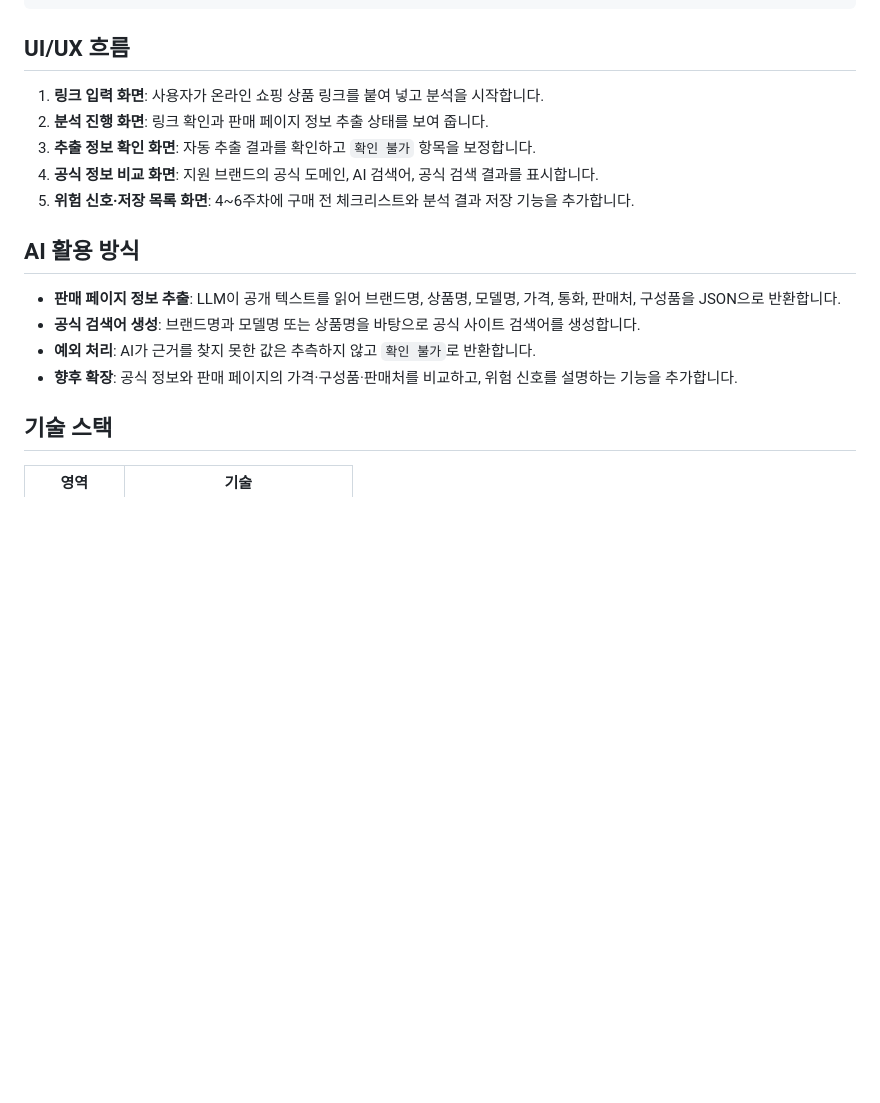
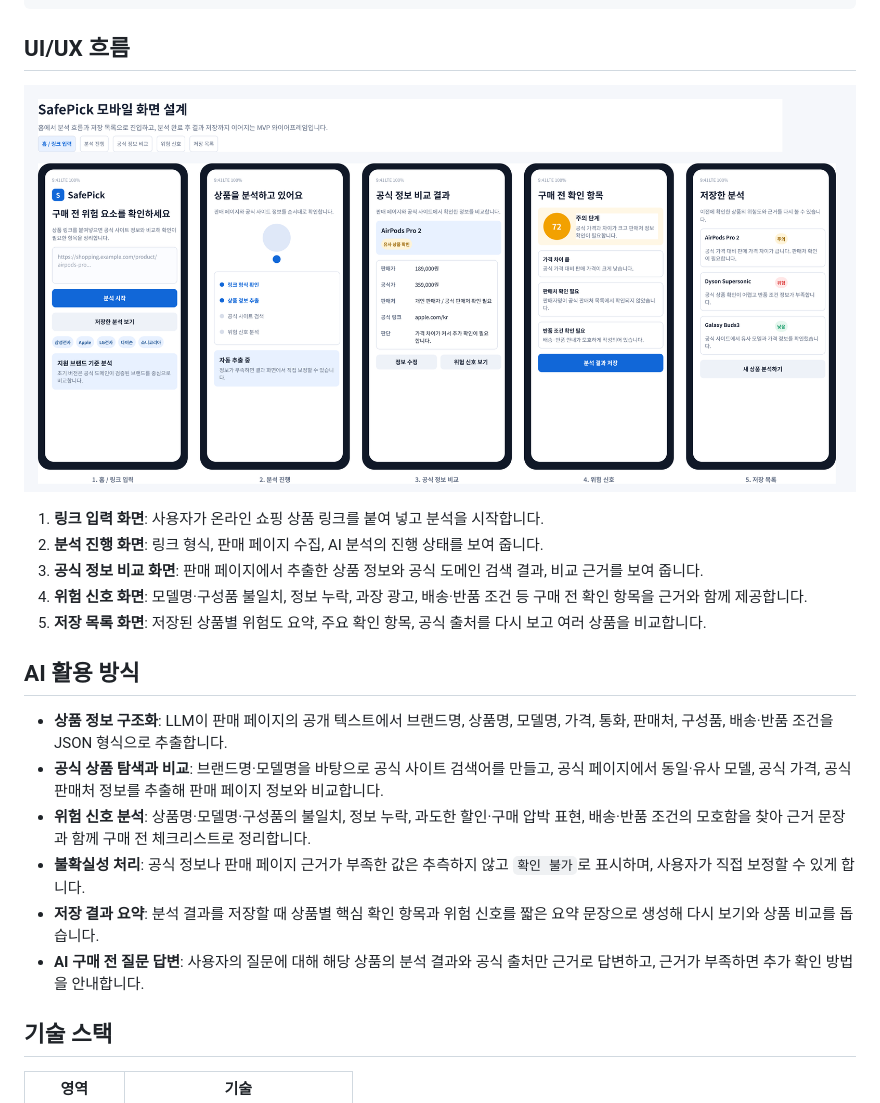
Before and after one commit to lyh030526/SafePick, a Markdown page: README.md, the part around the change. GitHub-like rendering; pictures changed too: docs/safepick-ui-ux-flow.png (added); blank space fills up the shorter version.

Commit message:
docs: add final UI UX and AI overview

```diff
--- a/README.md
+++ b/README.md
@@ -70,18 +70,22 @@
 
 ## UI/UX 흐름
 
+![SafePick UI/UX 화면 흐름](docs/safepick-ui-ux-flow.png)
+
 1. **링크 입력 화면**: 사용자가 온라인 쇼핑 상품 링크를 붙여 넣고 분석을 시작합니다.
-2. **분석 진행 화면**: 링크 확인과 판매 페이지 정보 추출 상태를 보여 줍니다.
-3. **추출 정보 확인 화면**: 자동 추출 결과를 확인하고 `확인 불가` 항목을 보정합니다.
-4. **공식 정보 비교 화면**: 지원 브랜드의 공식 도메인, AI 검색어, 공식 검색 결과를 표시합니다.
-5. **위험 신호·저장 목록 화면**: 4~6주차에 구매 전 체크리스트와 분석 결과 저장 기능을 추가합니다.
+2. **분석 진행 화면**: 링크 형식, 판매 페이지 수집, AI 분석의 진행 상태를 보여 줍니다.
+3. **공식 정보 비교 화면**: 판매 페이지에서 추출한 상품 정보와 공식 도메인 검색 결과, 비교 근거를 보여 줍니다.
+4. **위험 신호 화면**: 모델명·구성품 불일치, 정보 누락, 과장 광고, 배송·반품 조건 등 구매 전 확인 항목을 근거와 함께 제공합니다.
+5. **저장 목록 화면**: 저장된 상품별 위험도 요약, 주요 확인 항목, 공식 출처를 다시 보고 여러 상품을 비교합니다.
 
 ## AI 활용 방식
 
-- **판매 페이지 정보 추출**: LLM이 공개 텍스트를 읽어 브랜드명, 상품명, 모델명, 가격, 통화, 판매처, 구성품을 JSON으로 반환합니다.
-- **공식 검색어 생성**: 브랜드명과 모델명 또는 상품명을 바탕으로 공식 사이트 검색어를 생성합니다.
-- **예외 처리**: AI가 근거를 찾지 못한 값은 추측하지 않고 `확인 불가`로 반환합니다.
-- **향후 확장**: 공식 정보와 판매 페이지의 가격·구성품·판매처를 비교하고, 위험 신호를 설명하는 기능을 추가합니다.
+- **상품 정보 구조화**: LLM이 판매 페이지의 공개 텍스트에서 브랜드명, 상품명, 모델명, 가격, 통화, 판매처, 구성품, 배송·반품 조건을 JSON 형식으로 추출합니다.
+- **공식 상품 탐색과 비교**: 브랜드명·모델명을 바탕으로 공식 사이트 검색어를 만들고, 공식 페이지에서 동일·유사 모델, 공식 가격, 공식 판매처 정보를 추출해 판매 페이지 정보와 비교합니다.
+- **위험 신호 분석**: 상품명·모델명·구성품의 불일치, 정보 누락, 과도한 할인·구매 압박 표현, 배송·반품 조건의 모호함을 찾아 근거 문장과 함께 구매 전 체크리스트로 정리합니다.
+- **불확실성 처리**: 공식 정보나 판매 페이지 근거가 부족한 값은 추측하지 않고 `확인 불가`로 표시하며, 사용자가 직접 보정할 수 있게 합니다.
+- **저장 결과 요약**: 분석 결과를 저장할 때 상품별 핵심 확인 항목과 위험 신호를 짧은 요약 문장으로 생성해 다시 보기와 상품 비교를 돕습니다.
+- **AI 구매 전 질문 답변**: 사용자의 질문에 대해 해당 상품의 분석 결과와 공식 출처만 근거로 답변하고, 근거가 부족하면 추가 확인 방법을 안내합니다.
 
 ## 기술 스택
 
```
